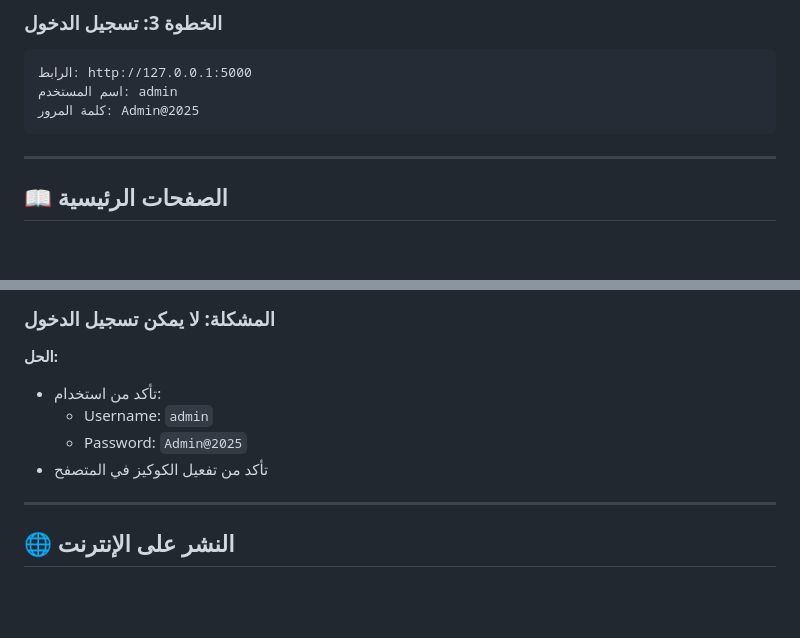
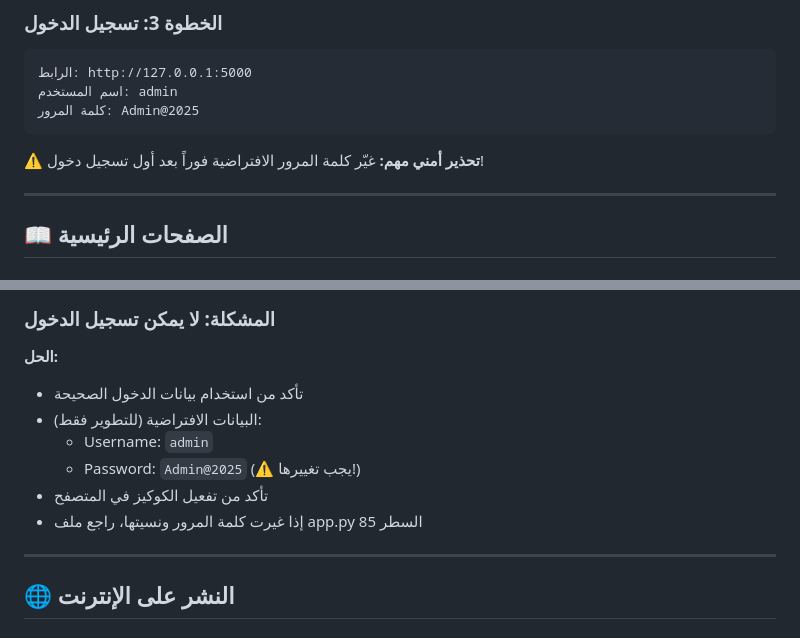
Before and after one commit to Ali5829511/517, a Markdown page: QUICK_USE_GUIDE.md, 2 parts joined by grey strips. GitHub-like rendering; blank space fills up the shorter version.

````diff
--- a/QUICK_USE_GUIDE.md
+++ b/QUICK_USE_GUIDE.md
@@ -18,6 +18,8 @@ python app.py
 اسم المستخدم: admin
 كلمة المرور: Admin@2025
 ```
+
+⚠️ **تحذير أمني مهم:** غيّر كلمة المرور الافتراضية فوراً بعد أول تسجيل دخول!
 
 ---
 
@@ -164,10 +166,12 @@ python generate_database.py
 
 ### المشكلة: لا يمكن تسجيل الدخول
 **الحل:**
-- تأكد من استخدام:
+- تأكد من استخدام بيانات الدخول الصحيحة
+- البيانات الافتراضية (للتطوير فقط):
   - Username: `admin`
-  - Password: `Admin@2025`
+  - Password: `Admin@2025` (⚠️ يجب تغييرها!)
 - تأكد من تفعيل الكوكيز في المتصفح
+- إذا غيرت كلمة المرور ونسيتها، راجع ملف app.py السطر 85
 
 ---
 
````
Also changed, not shown: COMPLETION_SUMMARY.md (+5 -2 lines), SECURITY_NOTES.md (added, +295 -0 lines).
